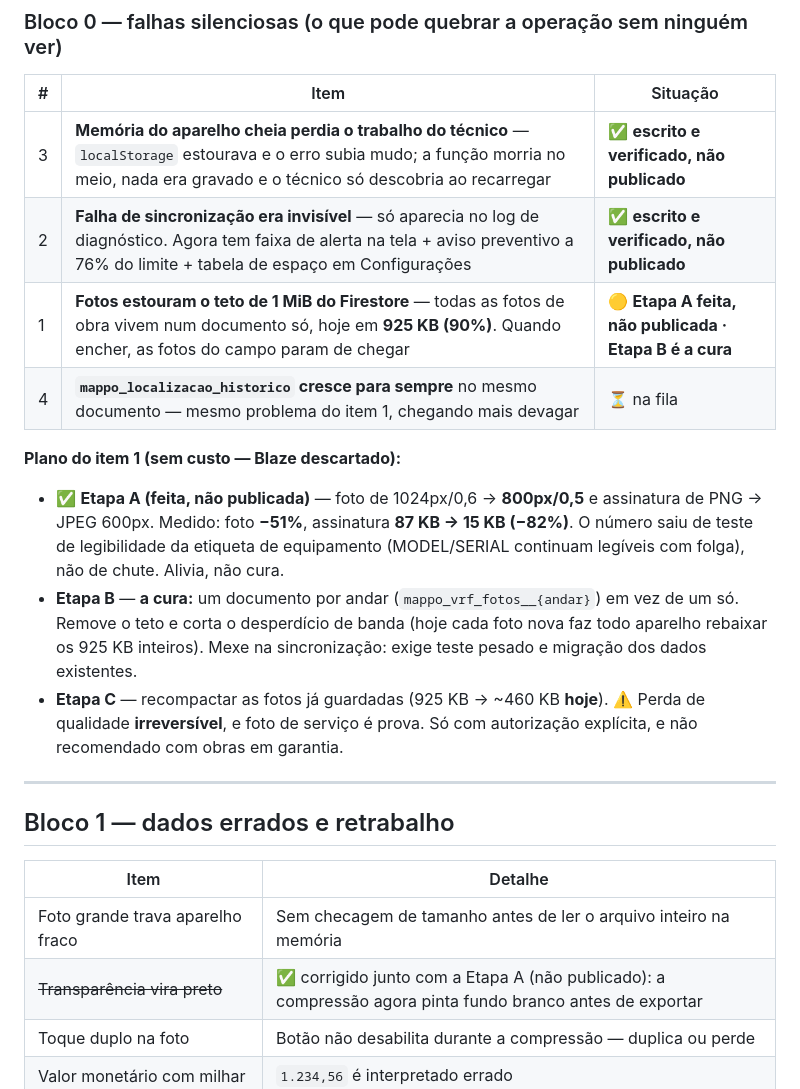
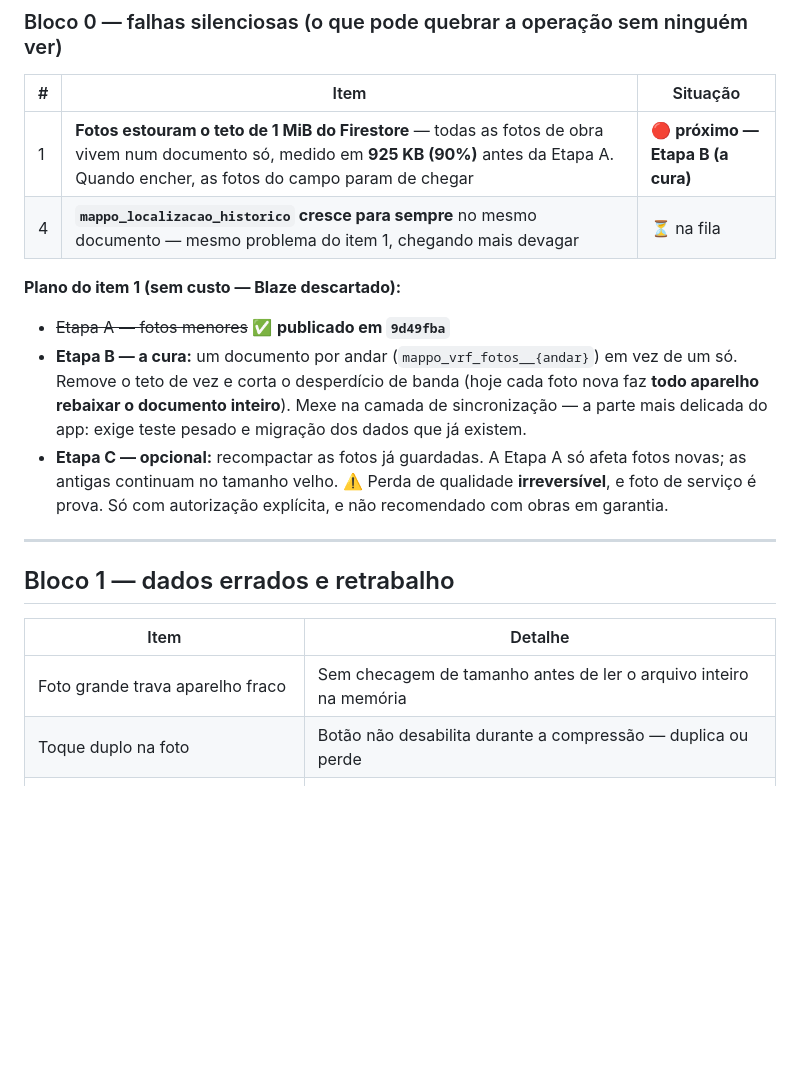
Before and after one commit to inteligenciaartificial341-code/MAPPO, a Markdown page: MAPPO-O-QUE-FALTA.md, the part around the change. Rendered like a GitHub page; blank space fills up the shorter version.

```diff
--- a/MAPPO-O-QUE-FALTA.md
+++ b/MAPPO-O-QUE-FALTA.md
@@ -18,15 +18,18 @@
 
 | # | Item | Situação |
 |---|---|---|
-| 3 | **Memória do aparelho cheia perdia o trabalho do técnico** — `localStorage` estourava e o erro subia mudo; a função morria no meio, nada era gravado e o técnico só descobria ao recarregar | ✅ **escrito e verificado, não publicado** |
-| 2 | **Falha de sincronização era invisível** — só aparecia no log de diagnóstico. Agora tem faixa de alerta na tela + aviso preventivo a 76% do limite + tabela de espaço em Configurações | ✅ **escrito e verificado, não publicado** |
-| 1 | **Fotos estouram o teto de 1 MiB do Firestore** — todas as fotos de obra vivem num documento só, hoje em **925 KB (90%)**. Quando encher, as fotos do campo param de chegar | 🟡 **Etapa A feita, não publicada · Etapa B é a cura** |
+| 1 | **Fotos estouram o teto de 1 MiB do Firestore** — todas as fotos de obra vivem num documento só, medido em **925 KB (90%)** antes da Etapa A. Quando encher, as fotos do campo param de chegar | 🔴 **próximo — Etapa B (a cura)** |
 | 4 | **`mappo_localizacao_historico` cresce para sempre** no mesmo documento — mesmo problema do item 1, chegando mais devagar | ⏳ na fila |
 
 **Plano do item 1 (sem custo — Blaze descartado):**
-- ✅ **Etapa A (feita, não publicada)** — foto de 1024px/0,6 → **800px/0,5** e assinatura de PNG → JPEG 600px. Medido: foto **−51%**, assinatura **87 KB → 15 KB (−82%)**. O número saiu de teste de legibilidade da etiqueta de equipamento (MODEL/SERIAL continuam legíveis com folga), não de chute. Alivia, não cura.
-- **Etapa B** — **a cura:** um documento por andar (`mappo_vrf_fotos__{andar}`) em vez de um só. Remove o teto e corta o desperdício de banda (hoje cada foto nova faz todo aparelho rebaixar os 925 KB inteiros). Mexe na sincronização: exige teste pesado e migração dos dados existentes.
-- **Etapa C** — recompactar as fotos já guardadas (925 KB → ~460 KB **hoje**). ⚠️ Perda de qualidade **irreversível**, e foto de serviço é prova. Só com autorização explícita, e não recomendado com obras em garantia.
+- ~~Etapa A — fotos menores~~ ✅ **publicado em `9d49fba`**
+- **Etapa B — a cura:** um documento por andar (`mappo_vrf_fotos__{andar}`) em vez de um só.
+  Remove o teto de vez e corta o desperdício de banda (hoje cada foto nova faz **todo
+  aparelho rebaixar o documento inteiro**). Mexe na camada de sincronização — a parte mais
+  delicada do app: exige teste pesado e migração dos dados que já existem.
+- **Etapa C — opcional:** recompactar as fotos já guardadas. A Etapa A só afeta fotos novas;
+  as antigas continuam no tamanho velho. ⚠️ Perda de qualidade **irreversível**, e foto de
+  serviço é prova. Só com autorização explícita, e não recomendado com obras em garantia.
 
 ---
 
@@ -35,7 +38,6 @@
 | Item | Detalhe |
 |---|---|
 | Foto grande trava aparelho fraco | Sem checagem de tamanho antes de ler o arquivo inteiro na memória |
-| ~~Transparência vira preto~~ | ✅ corrigido junto com a Etapa A (não publicado): a compressão agora pinta fundo branco antes de exportar |
 | Toque duplo na foto | Botão não desabilita durante a compressão — duplica ou perde |
 | Valor monetário com milhar | `1.234,56` é interpretado errado |
 | Financeiro agrupa por **nome** do técnico | Renomear alguém fragmenta o histórico dele |
```
Also changed, not shown: MAPPO-O-QUE-TEM.md (+14 -1 lines).
